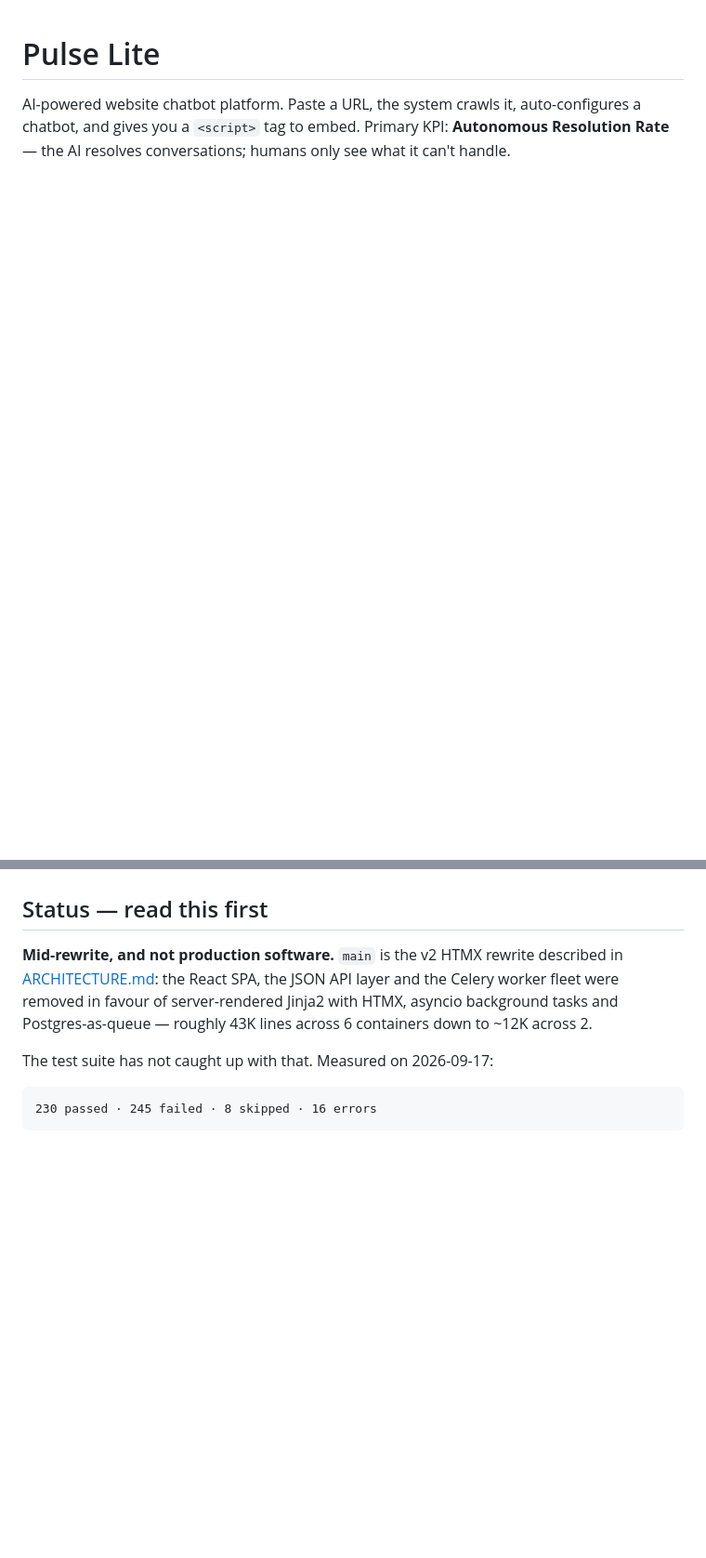
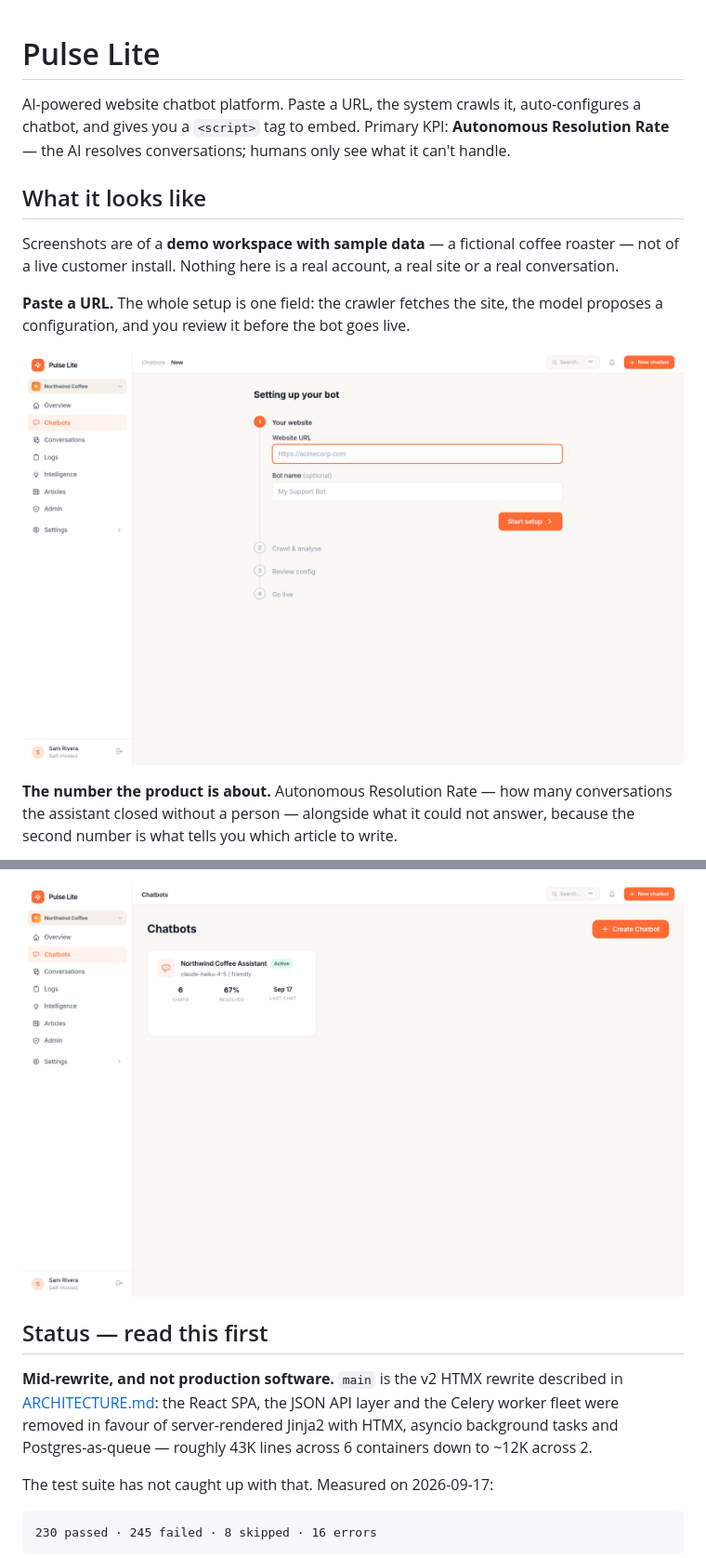
Before and after one commit to docnavy11/pulselite, a Markdown page: README.md, 2 parts joined by grey strips. Shown at 93% size. GitHub-like rendering; pictures changed too: docs/img/chatbots.png (added), docs/img/setup.png (added); blank space fills up the shorter version.

```diff
--- a/README.md
+++ b/README.md
@@ -1,3 +1,19 @@
 # Pulse Lite
 
 AI-powered website chatbot platform. Paste a URL, the system crawls it, auto-configures a chatbot, and gives you a `<script>` tag to embed. Primary KPI: **Autonomous Resolution Rate** — the AI resolves conversations; humans only see what it can't handle.
+
+## What it looks like
+
+Screenshots are of a **demo workspace with sample data** — a fictional coffee
+roaster — not of a live customer install. Nothing here is a real account, a real
+site or a real conversation.
+
+**Paste a URL.** The whole setup is one field: the crawler fetches the site, the
+model proposes a configuration, and you review it before the bot goes live.
+
+![The setup wizard: website URL, then crawl, review config, go live](docs/img/setup.png)
+
+**The number the product is about.** Autonomous Resolution Rate — how many
+conversations the assistant closed without a person — alongside what it could
+not answer, because the second number is what tells you which article to write.
+
@@ -4,3 +36,4 @@ AI-powered website chatbot platform. Paste a URL, the system crawls it, auto-con
+![The chatbots list showing a configured bot, its model and its resolution rate](docs/img/chatbots.png)
 
 ## Status — read this first
 
```
Also changed, not shown: other parts of README.md (+16 -0 lines), docs/img/conversation.png (added), docs/img/conversations.png (added), docs/img/overview.png (added).
